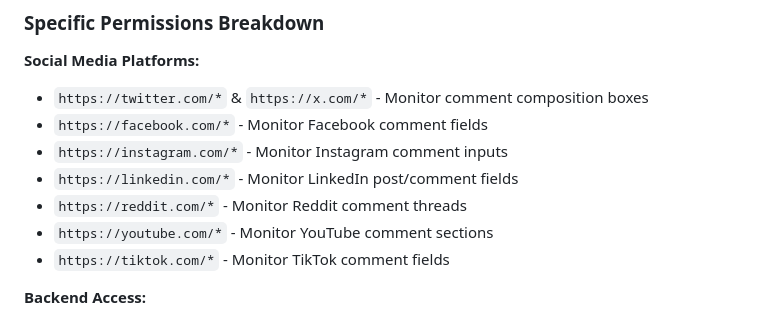
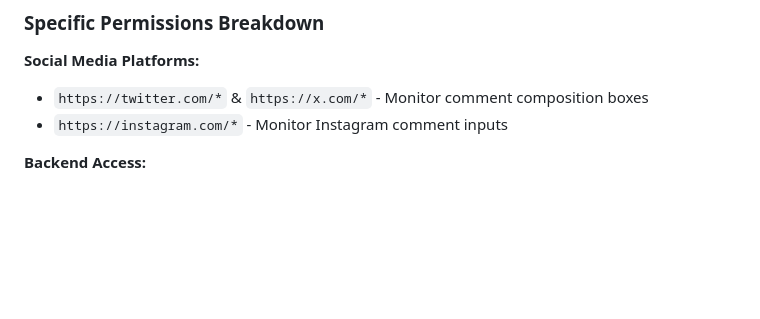
Before and after one commit to henryetta/Tree-Comment-Grower, a Markdown page: README.md, the part around the change. Drawn GitHub-style; blank space fills up the shorter version.

```diff
--- a/README.md
+++ b/README.md
@@ -17,12 +17,7 @@ Our extension monitors text input **in real-time** on social media platforms to
 
 **Social Media Platforms:**
 - `https://twitter.com/*` & `https://x.com/*` - Monitor comment composition boxes
-- `https://facebook.com/*` - Monitor Facebook comment fields
 - `https://instagram.com/*` - Monitor Instagram comment inputs
-- `https://linkedin.com/*` - Monitor LinkedIn post/comment fields
-- `https://reddit.com/*` - Monitor Reddit comment threads
-- `https://youtube.com/*` - Monitor YouTube comment sections
-- `https://tiktok.com/*` - Monitor TikTok comment fields
 
 **Backend Access:**
 - `https://*.supabase.co/*` - Connect to our Supabase serverless backend for:
```
